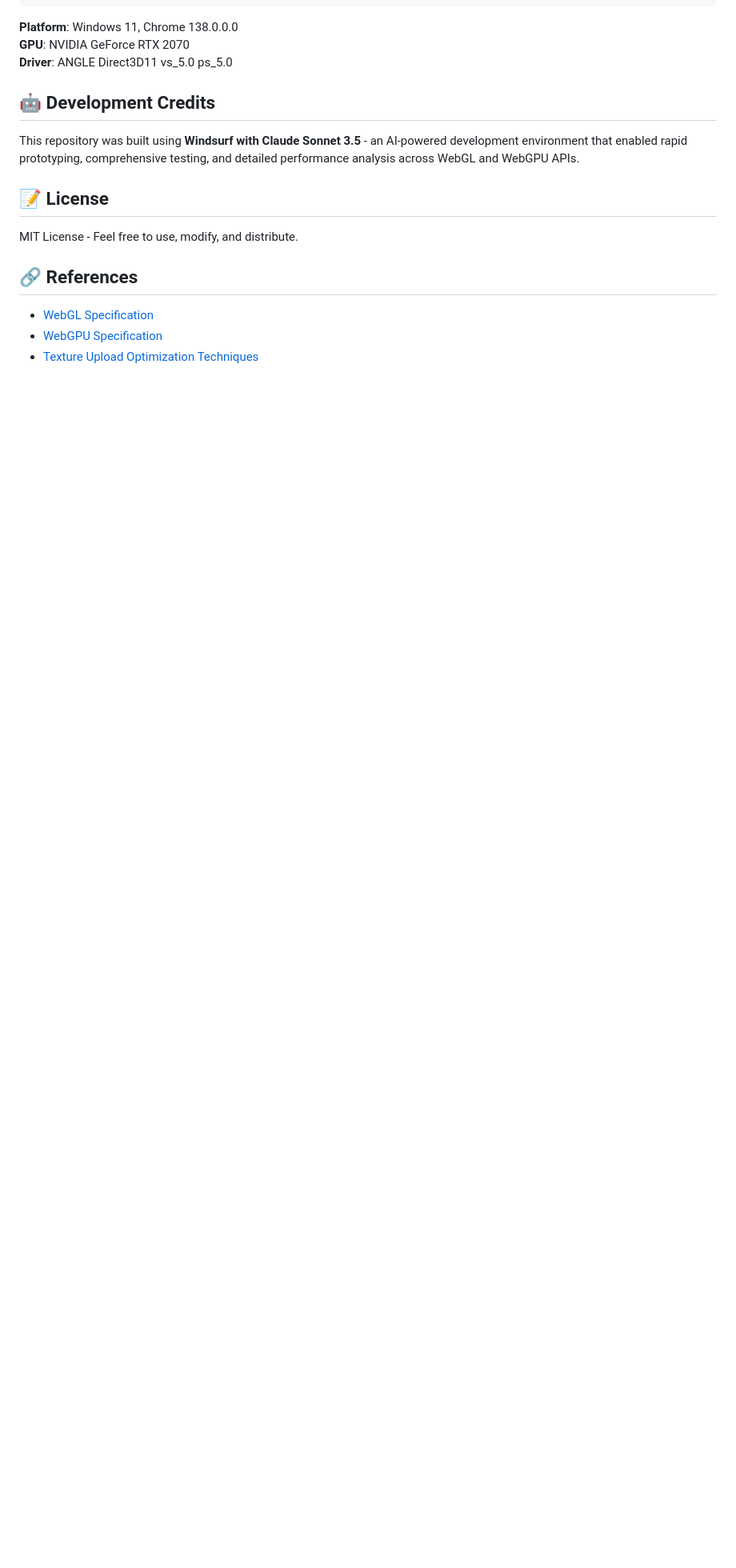
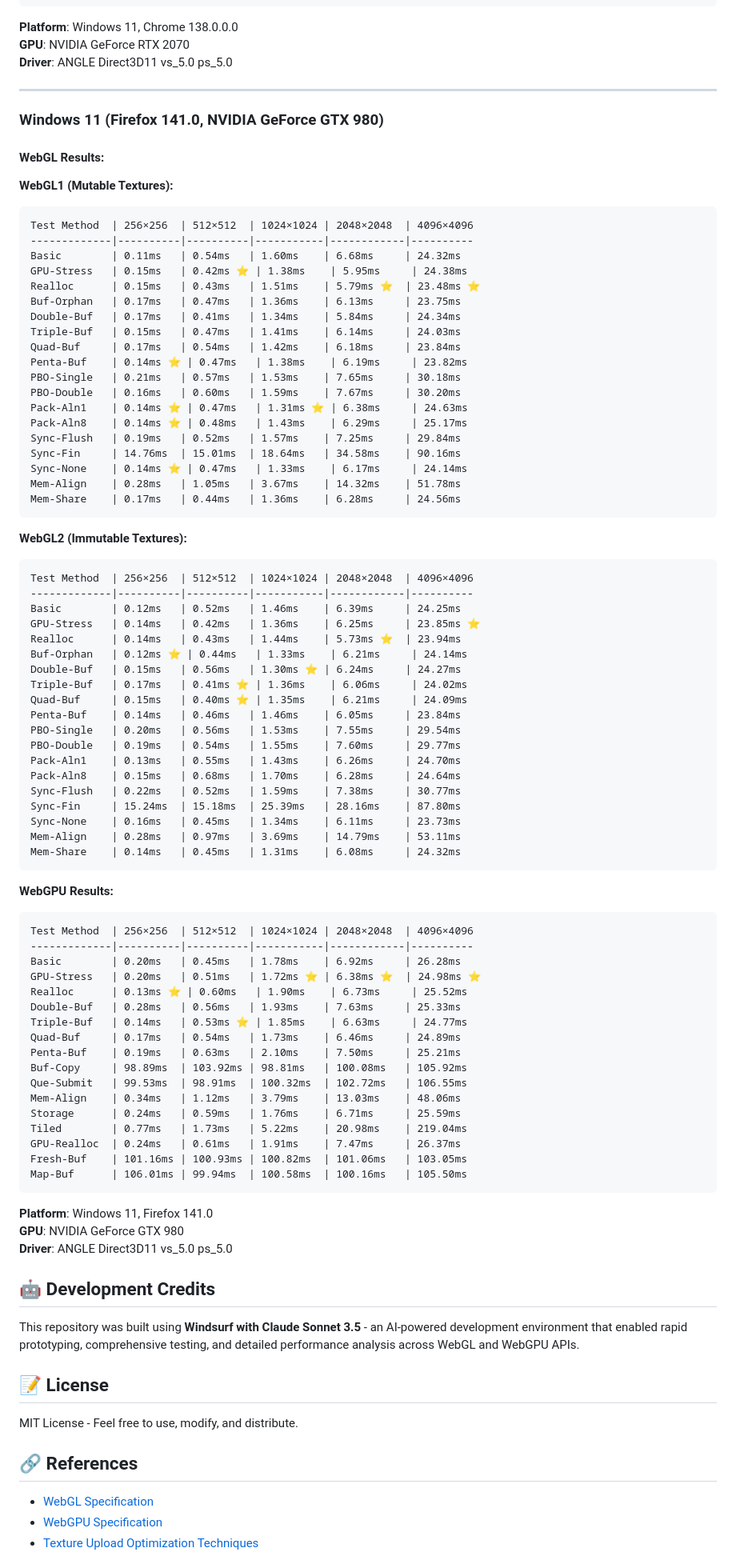
Before and after one commit to mvaligursky/webgl-webgpu-texture-upload, a Markdown page: README.md, the part around one of its changes. Shown at 80% size. Drawn GitHub-style; blank space fills up the shorter version.

Commit message:
conclusion

````diff
--- a/README.md
+++ b/README.md
@@ -327,6 +365,83 @@ Map-Buf      | 2.97ms   | 3.24ms   | 5.36ms    | 12.96ms    | 42.13ms
 **GPU**: NVIDIA GeForce RTX 2070
 **Driver**: ANGLE Direct3D11 vs_5.0 ps_5.0
 
+---
+
+### Windows 11 (Firefox 141.0, NVIDIA GeForce GTX 980)
+
+#### WebGL Results:
+
+**WebGL1 (Mutable Textures):**
+```
+Test Method  | 256×256  | 512×512  | 1024×1024 | 2048×2048  | 4096×4096
+-------------|----------|----------|-----------|------------|----------
+Basic        | 0.11ms   | 0.54ms   | 1.60ms    | 6.68ms     | 24.32ms
+GPU-Stress   | 0.15ms   | 0.42ms ⭐ | 1.38ms    | 5.95ms     | 24.38ms
+Realloc      | 0.15ms   | 0.43ms   | 1.51ms    | 5.79ms ⭐  | 23.48ms ⭐
+Buf-Orphan   | 0.17ms   | 0.47ms   | 1.36ms    | 6.13ms     | 23.75ms
+Double-Buf   | 0.17ms   | 0.41ms   | 1.34ms    | 5.84ms     | 24.34ms
+Triple-Buf   | 0.15ms   | 0.47ms   | 1.41ms    | 6.14ms     | 24.03ms
+Quad-Buf     | 0.17ms   | 0.54ms   | 1.42ms    | 6.18ms     | 23.84ms
+Penta-Buf    | 0.14ms ⭐ | 0.47ms   | 1.38ms    | 6.19ms     | 23.82ms
+PBO-Single   | 0.21ms   | 0.57ms   | 1.53ms    | 7.65ms     | 30.18ms
+PBO-Double   | 0.16ms   | 0.60ms   | 1.59ms    | 7.67ms     | 30.20ms
+Pack-Aln1    | 0.14ms ⭐ | 0.47ms   | 1.31ms ⭐ | 6.38ms     | 24.63ms
+Pack-Aln8    | 0.14ms ⭐ | 0.48ms   | 1.43ms    | 6.29ms     | 25.17ms
+Sync-Flush   | 0.19ms   | 0.52ms   | 1.57ms    | 7.25ms     | 29.84ms
+Sync-Fin     | 14.76ms  | 15.01ms  | 18.64ms   | 34.58ms    | 90.16ms
+Sync-None    | 0.14ms ⭐ | 0.47ms   | 1.33ms    | 6.17ms     | 24.14ms
+Mem-Align    | 0.28ms   | 1.05ms   | 3.67ms    | 14.32ms    | 51.78ms
+Mem-Share    | 0.17ms   | 0.44ms   | 1.36ms    | 6.28ms     | 24.56ms
+```
+
+**WebGL2 (Immutable Textures):**
+```
+Test Method  | 256×256  | 512×512  | 1024×1024 | 2048×2048  | 4096×4096
+-------------|----------|----------|-----------|------------|----------
+Basic        | 0.12ms   | 0.52ms   | 1.46ms    | 6.39ms     | 24.25ms
+GPU-Stress   | 0.14ms   | 0.42ms   | 1.36ms    | 6.25ms     | 23.85ms ⭐
+Realloc      | 0.14ms   | 0.43ms   | 1.44ms    | 5.73ms ⭐  | 23.94ms
+Buf-Orphan   | 0.12ms ⭐ | 0.44ms   | 1.33ms    | 6.21ms     | 24.14ms
+Double-Buf   | 0.15ms   | 0.56ms   | 1.30ms ⭐ | 6.24ms     | 24.27ms
+Triple-Buf   | 0.17ms   | 0.41ms ⭐ | 1.36ms    | 6.06ms     | 24.02ms
+Quad-Buf     | 0.15ms   | 0.40ms ⭐ | 1.35ms    | 6.21ms     | 24.09ms
+Penta-Buf    | 0.14ms   | 0.46ms   | 1.46ms    | 6.05ms     | 23.84ms
+PBO-Single   | 0.20ms   | 0.56ms   | 1.53ms    | 7.55ms     | 29.54ms
+PBO-Double   | 0.19ms   | 0.54ms   | 1.55ms    | 7.60ms     | 29.77ms
+Pack-Aln1    | 0.13ms   | 0.55ms   | 1.43ms    | 6.26ms     | 24.70ms
+Pack-Aln8    | 0.15ms   | 0.68ms   | 1.70ms    | 6.28ms     | 24.64ms
+Sync-Flush   | 0.22ms   | 0.52ms   | 1.59ms    | 7.38ms     | 30.77ms
+Sync-Fin     | 15.24ms  | 15.18ms  | 25.39ms   | 28.16ms    | 87.80ms
+Sync-None    | 0.16ms   | 0.45ms   | 1.34ms    | 6.11ms     | 23.73ms
+Mem-Align    | 0.28ms   | 0.97ms   | 3.69ms    | 14.79ms    | 53.11ms
+Mem-Share    | 0.14ms   | 0.45ms   | 1.31ms    | 6.08ms     | 24.32ms
+```
+
+**WebGPU Results:**
+```
+Test Method  | 256×256  | 512×512  | 1024×1024 | 2048×2048  | 4096×4096
+-------------|----------|----------|-----------|------------|----------
+Basic        | 0.20ms   | 0.45ms   | 1.78ms    | 6.92ms     | 26.28ms
+GPU-Stress   | 0.20ms   | 0.51ms   | 1.72ms ⭐ | 6.38ms ⭐  | 24.98ms ⭐
+Realloc      | 0.13ms ⭐ | 0.60ms   | 1.90ms    | 6.73ms     | 25.52ms
+Double-Buf   | 0.28ms   | 0.56ms   | 1.93ms    | 7.63ms     | 25.33ms
+Triple-Buf   | 0.14ms   | 0.53ms ⭐ | 1.85ms    | 6.63ms     | 24.77ms
+Quad-Buf     | 0.17ms   | 0.54ms   | 1.73ms    | 6.46ms     | 24.89ms
+Penta-Buf    | 0.19ms   | 0.63ms   | 2.10ms    | 7.50ms     | 25.21ms
+Buf-Copy     | 98.89ms  | 103.92ms | 98.81ms   | 100.08ms   | 105.92ms
+Que-Submit   | 99.53ms  | 98.91ms  | 100.32ms  | 102.72ms   | 106.55ms
+Mem-Align    | 0.34ms   | 1.12ms   | 3.79ms    | 13.03ms    | 48.06ms
+Storage      | 0.24ms   | 0.59ms   | 1.76ms    | 6.71ms     | 25.59ms
+Tiled        | 0.77ms   | 1.73ms   | 5.22ms    | 20.98ms    | 219.04ms
+GPU-Realloc  | 0.24ms   | 0.61ms   | 1.91ms    | 7.47ms     | 26.37ms
+Fresh-Buf    | 101.16ms | 100.93ms | 100.82ms  | 101.06ms   | 103.05ms
+Map-Buf      | 106.01ms | 99.94ms  | 100.58ms  | 100.16ms   | 105.50ms
+```
+
+**Platform**: Windows 11, Firefox 141.0
+**GPU**: NVIDIA GeForce GTX 980
+**Driver**: ANGLE Direct3D11 vs_5.0 ps_5.0
+
 ## 🤖 Development Credits
 
 This repository was built using **Windsurf with Claude Sonnet 3.5** - an AI-powered development environment that enabled rapid prototyping, comprehensive testing, and detailed performance analysis across WebGL and WebGPU APIs.
````
Also changed, not shown: other parts of README.md (+38 -0 lines).
